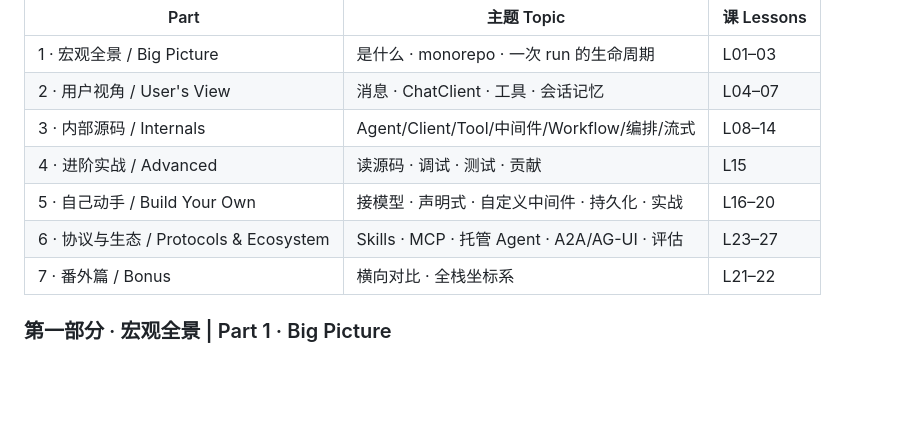
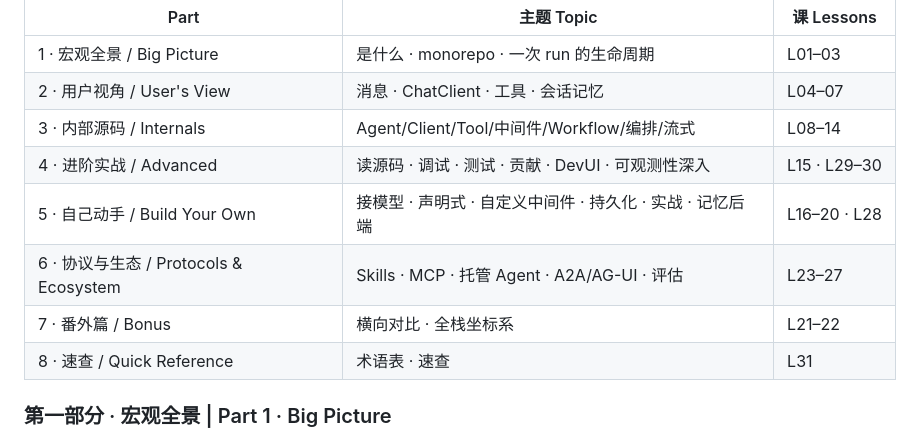
Before and after one commit to verdenmax/agent-framework-visual-guide, a Markdown page: README.md, the part around the change. GitHub-like rendering; blank space fills up the shorter version.

Commit message:
docs(M7): final README polish
Co-authored-by: Copilot <223556219+Copilot@users.noreply.github.com>

```diff
--- a/README.md
+++ b/README.md
@@ -29,10 +29,11 @@ A bilingual (中/EN) visual tutorial for complete beginners, helping you underst
 | 1 · 宏观全景 / Big Picture | 是什么 · monorepo · 一次 run 的生命周期 | L01–03 |
 | 2 · 用户视角 / User's View | 消息 · ChatClient · 工具 · 会话记忆 | L04–07 |
 | 3 · 内部源码 / Internals | Agent/Client/Tool/中间件/Workflow/编排/流式 | L08–14 |
-| 4 · 进阶实战 / Advanced | 读源码 · 调试 · 测试 · 贡献 | L15 |
-| 5 · 自己动手 / Build Your Own | 接模型 · 声明式 · 自定义中间件 · 持久化 · 实战 | L16–20 |
+| 4 · 进阶实战 / Advanced | 读源码 · 调试 · 测试 · 贡献 · DevUI · 可观测性深入 | L15 · L29–30 |
+| 5 · 自己动手 / Build Your Own | 接模型 · 声明式 · 自定义中间件 · 持久化 · 实战 · 记忆后端 | L16–20 · L28 |
 | 6 · 协议与生态 / Protocols & Ecosystem | Skills · MCP · 托管 Agent · A2A/AG-UI · 评估 | L23–27 |
 | 7 · 番外篇 / Bonus | 横向对比 · 全栈坐标系 | L21–22 |
+| 8 · 速查 / Quick Reference | 术语表 · 速查 | L31 |
 
 ### 第一部分 · 宏观全景 | Part 1 · Big Picture
 1. **Agent Framework 是什么** — 解决什么问题 · 核心心智模型
```
